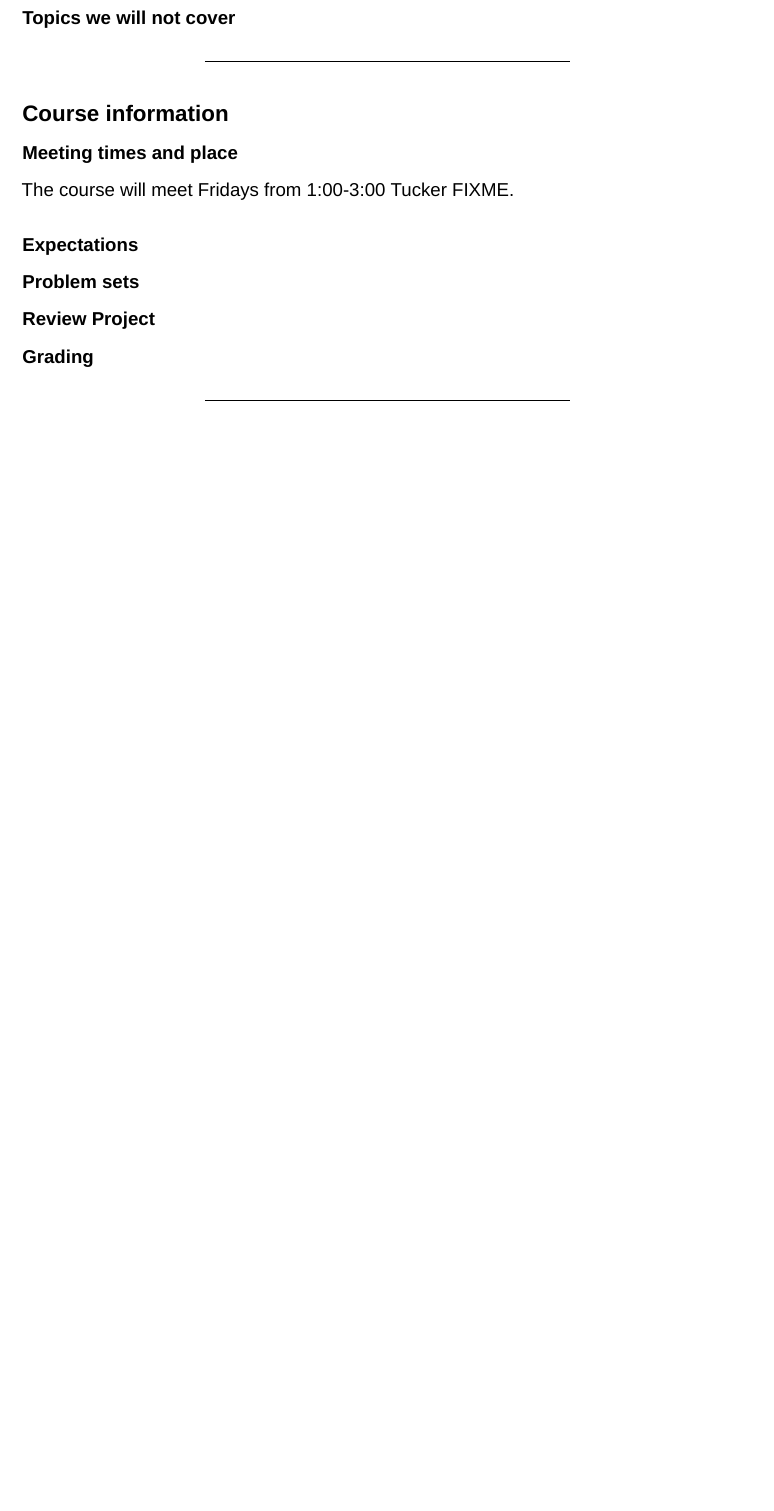
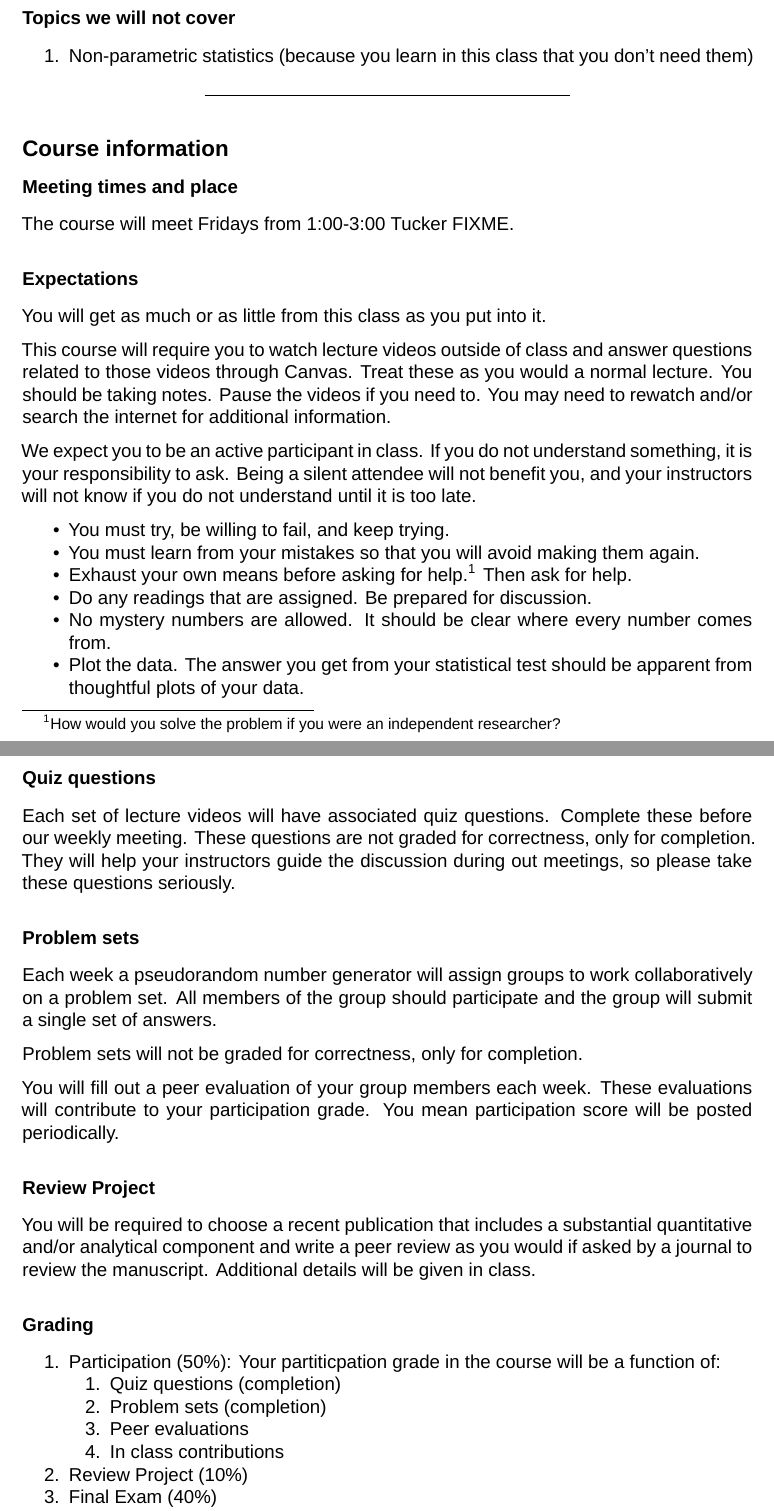
Before and after one commit to kmiddleton/quant_methods, an R Markdown document (Syllabus.Rmd): part of page 1 of 3 before the commit and two parts of pages 2 and 3 of 5 after it, the two joined at a grey line, cut so that both start at the same text, the shorter picture padded with empty space. Rendered offline with R 4.5, knitr and Pandoc, then LaTeX, with nearby package versions; a font, style sheet, LaTeX package, included part or bibliography that could not be used is replaced or left out.

Commit message:
First draft Spring 2017 syllabus

```diff
--- a/Syllabus.Rmd
+++ b/Syllabus.Rmd
@@ -30,3 +52,4 @@ csl: evolution.csl
+1. Non-parametric statistics (because you learn in this class that you don't need them)
 
 ----
 
@@ -38,13 +61,48 @@ The course will meet Fridays from 1:00-3:00 Tucker FIXME.
 
 ### Expectations
 
+You will get as much or as little from this class as you put into it.
+
+This course will require you to watch lecture videos outside of class and answer questions related to those videos through Canvas. Treat these as you would a normal lecture. You should be taking notes. Pause the videos if you need to. You may need to rewatch and/or search the internet for additional information.
+
+We expect you to be an active participant in class. If you do not understand something, it is your responsibility to ask. Being a silent attendee will not benefit you, and your instructors will not know if you do not understand until it is too late.
+
+- You must try, be willing to fail, and keep trying.
+- You must learn from your mistakes so that you will avoid making them again.
+- Exhaust your own means before asking for help.^[How would you solve the problem if you were an independent researcher?] Then ask for help.
+- Do any readings that are assigned. Be prepared for discussion.
+- No mystery numbers are allowed. It should be clear where every number comes from.
+- Plot the data. The answer you get from your statistical test should be apparent from thoughtful plots of your data.
+
+### Quiz questions
+
+Each set of lecture videos will have associated quiz questions. Complete these before our weekly meeting. These questions are not graded for correctness, only for completion. They will help your instructors guide the discussion during out meetings, so please take these questions seriously.
+
 ### Problem sets
+
+Each week a pseudorandom number generator will assign groups to work collaboratively on a problem set. All members of the group should participate and the group will submit a single set of answers.
+
+Problem sets will not be graded for correctness, only for completion.
+
+You will fill out a peer evaluation of your group members each week. These evaluations will contribute to your participation grade. You mean participation score will be posted periodically.
 
 ### Review Project
 
+You will be required to choose a recent publication that includes a substantial quantitative and/or analytical component and write a peer review as you would if asked by a journal to review the manuscript. Additional details will be given in class.
+
 ### Grading
 
+1. Participation (50%): Your partiticpation grade in the course will be a function of:
+    1. Quiz questions (completion)
+    1. Problem sets (completion)
+    1. Peer evaluations
+    1. In class contributions
+2. Review Project (10%)
+3. Final Exam (40%)
+    - The final exam will be distributed at the beginning of May and will be due on 5/10. You can not work with other members of the class or anyone else on this exam. You will be able to use all other available resources (books, notes, lectures, internet, etc.).
+
 ----
+\newpage
 
 ## Schedule
 
```
Also changed, not shown: Syllabus.Rmd (26 more changed lines).
